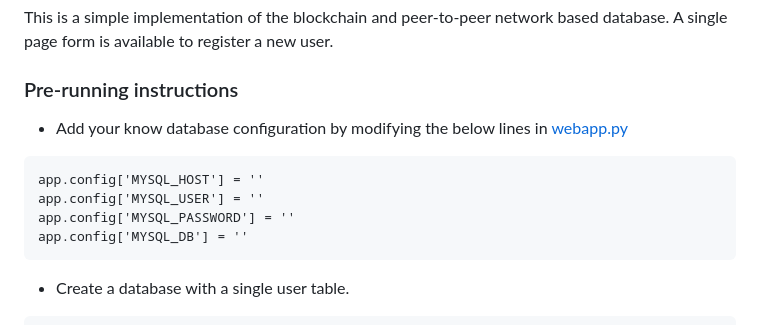
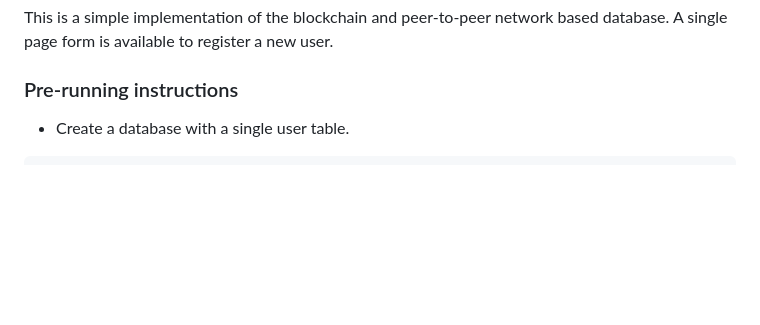
Before and after one commit to animeshk08/BlockchainP2PDatabase, a Markdown page: webapp/README.md, the part around the change printed below. Rendered like a GitHub page; blank space fills up the shorter version.

````diff
--- a/webapp/README.md
+++ b/webapp/README.md
@@ -1,15 +1,6 @@
 This is a simple implementation of the blockchain and peer-to-peer network based database. A single page form is available to register a new user.
 
 ### Pre-running instructions
-
-* Add your know database configuration by modifying the below lines in [webapp.py](./webapp.py)
-
-```
-app.config['MYSQL_HOST'] = ''
-app.config['MYSQL_USER'] = ''
-app.config['MYSQL_PASSWORD'] = ''
-app.config['MYSQL_DB'] = ''
-```
 
 * Create a database with a single user table.
 
````
Also changed, not shown: other parts of webapp/README.md (+8 -1 lines), README.md (+8 -2 lines), evaluation/README.md (+26 -4 lines), images/p2p_architecture.jpg (added), images/p2p_architecture.png (deleted), images/user-list.png (added), 6 other files.
